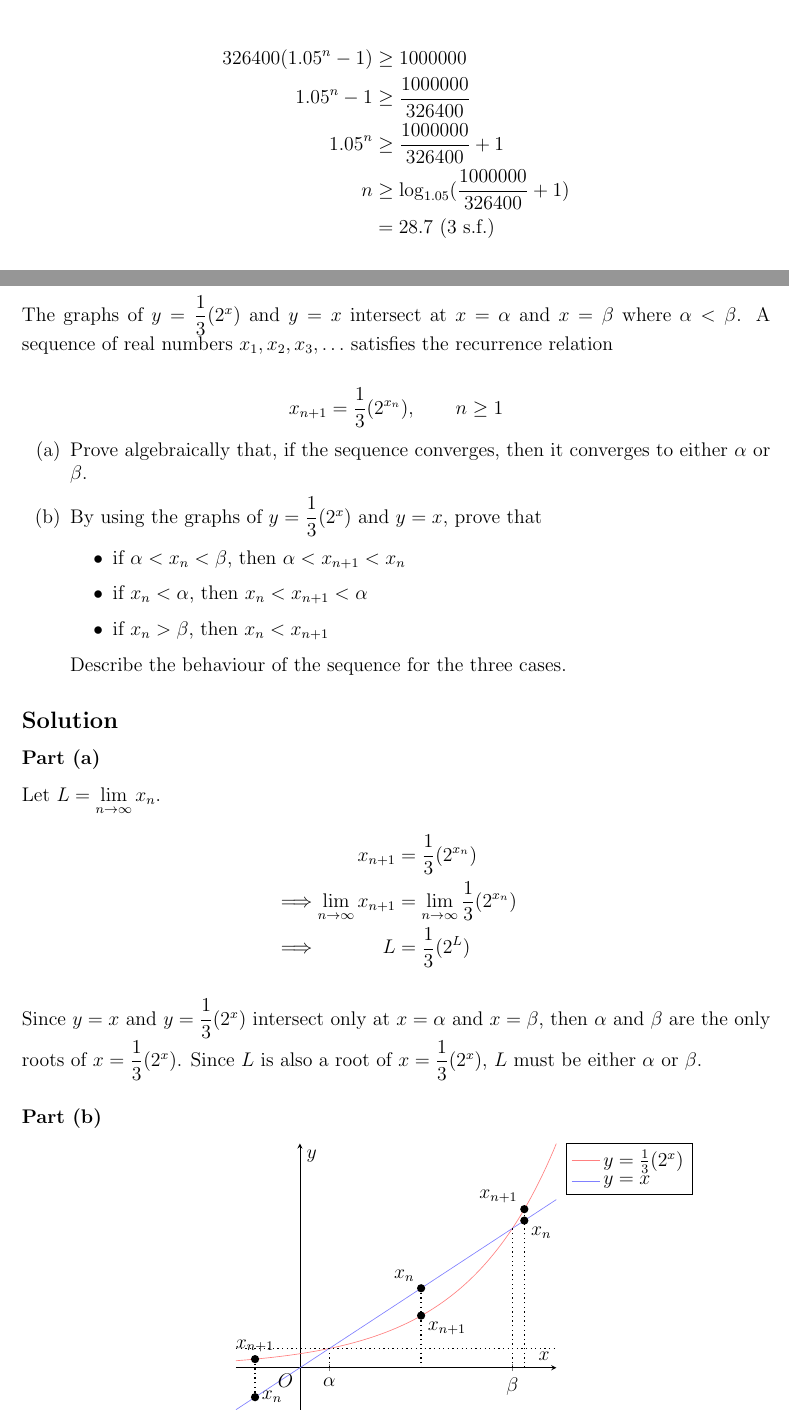
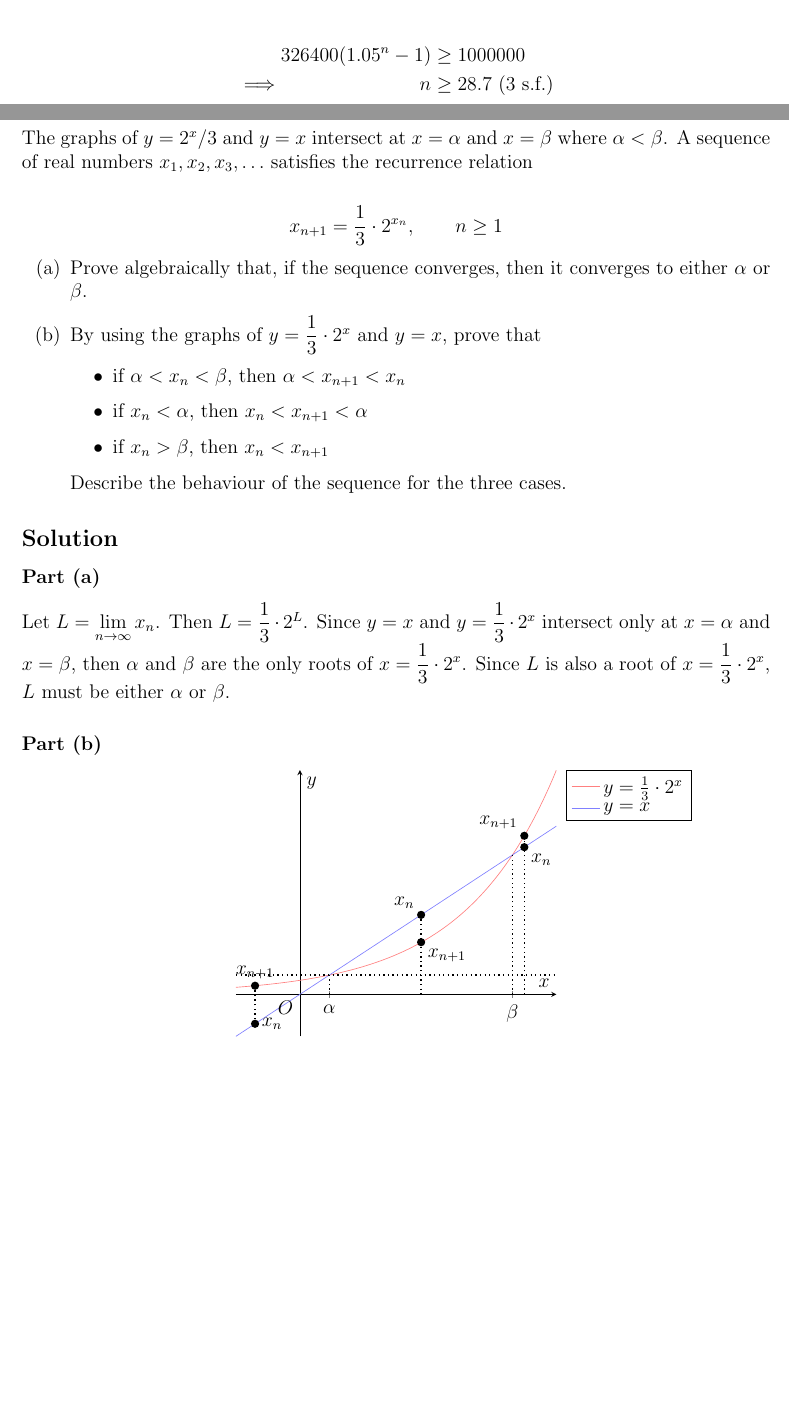
Before and after one commit to asdia0/TripleMath, a LaTeX problem sheet (Group A/Chapter A3/Assignment A3/Assignment A3.tex): two parts of pages 2 and 6 of 7 before the commit and two parts of pages 1 and 5 of 5 after it, joined at a grey line, cut so that both start at the same text, the shorter picture padded with empty space. The pictures show the PDF file Group A/Chapter A3/Assignment A3/Assignment A3.pdf that the author committed with the source.

Commit message:
Fix A-A3

```diff
--- a/Group A/Chapter A3/Assignment A3/Assignment A3.tex
+++ b/Group A/Chapter A3/Assignment A3/Assignment A3.tex
@@ -38,16 +35,13 @@
-                &= 326400 (1.05^k - 1)
+                &= 16320 \cdot \dfrac{1.05^n - 1}{1.05-1} \\
+                &= 326400 (1.05^n - 1)
             \end{align*}
 
-            \boxt{His total savings at the end of $n$ years is \$$326400 (1.05^k - 1)$.}
+            \boxt{His total savings at the end of $n$ years is \$$326400 (1.05^n - 1)$.}
 
             \begin{alignat*}{2}
                 && 326400 (1.05^n - 1) &\geq 1 000 000\\
-                && 1.05^n - 1 &\geq \dfrac{1 000 000}{326400}\\
-                && 1.05^n &\geq \dfrac{1 000 000}{326400}+1\\
-                && n &\geq \log_{1.05}(\dfrac{1 000 000}{326400}+1)\\
-                && &= 28.7 \tosf{3}
+                \implies&& n &\geq 28.7 \tosf{3}
             \end{alignat*}
-
             Since $n \in \N$, the minimum value of $n$ is 29.
 
             \boxt{He has to work for a minimum of 29 complete years.}
@@ -174,15 +171,15 @@
             \boxt{$a = \dfrac{15}2$, $b=-5$, $c=-5$}
 
     \problem{}
-        The graphs of $y = \dfrac13 (2^x)$ and $y=x$ intersect at $x = \a$ and $x=\b$ where $\a < \b$. A sequence of real numbers $x_1, x_2, x_3, \ldots$ satisfies the recurrence relation
+        The graphs of $y = 2^x / 3$ and $y=x$ intersect at $x = \a$ and $x=\b$ where $\a < \b$. A sequence of real numbers $x_1, x_2, x_3, \ldots$ satisfies the recurrence relation
 
         \[
-            x_{n+1} = \dfrac13 (2^{x_n}), \qquad n \geq 1
+            x_{n+1} = \dfrac13 \cdot 2^{x_n}, \qquad n \geq 1
         \]
 
         \begin{enumerate}
             \item Prove algebraically that, if the sequence converges, then it converges to either $\a$ or $\b$.
-            \item By using the graphs of $y=\dfrac13(2^x)$ and $y=x$, prove that
+            \item By using the graphs of $y=\dfrac13 \cdot 2^x$ and $y=x$, prove that
             \begin{itemize}
                 \item if $\a < x_n < \b$, then $\a < x_{n+1} < x_n$
                 \item if $x_n < \a$, then $x_n < x_{n+1} < \a$
@@ -200,8 +194,4 @@
-                \implies&& \lim_{n \to \infty} x_{n+1} &= \lim_{n \to \infty} \dfrac13 (2^{x_n})\\
-                \implies&& L &= \dfrac13 (2^L)
-            \end{alignat*}
-
-            Since $y=x$ and $y=\dfrac13 (2^x)$ intersect only at $x=\a$ and $x = \b$, then $\a$ and $\b$ are the only roots of $x = \dfrac13 (2^x)$. Since $L$ is also a root of $x = \dfrac13 (2^x)$, $L$ must be either $\a$ or $\b$.
+            Let $L = \lim\limits_{n \to \infty} x_n$. Then $L = \dfrac13 \cdot 2^L$. Since $y=x$ and $y=\dfrac13 \cdot 2^x$ intersect only at $x=\a$ and $x = \b$, then $\a$ and $\b$ are the only roots of $x = \dfrac13 \cdot 2^x$. Since $L$ is also a root of $x = \dfrac13 \cdot 2^x$, $L$ must be either $\a$ or $\b$.
 
         \part
             \begin{center}
```
Also changed, not shown: Group A/Chapter A3/Assignment A3/Assignment A3.pdf, Group A/Chapter A3/Assignment A3/Assignment A3.tex (11 more changed lines).
